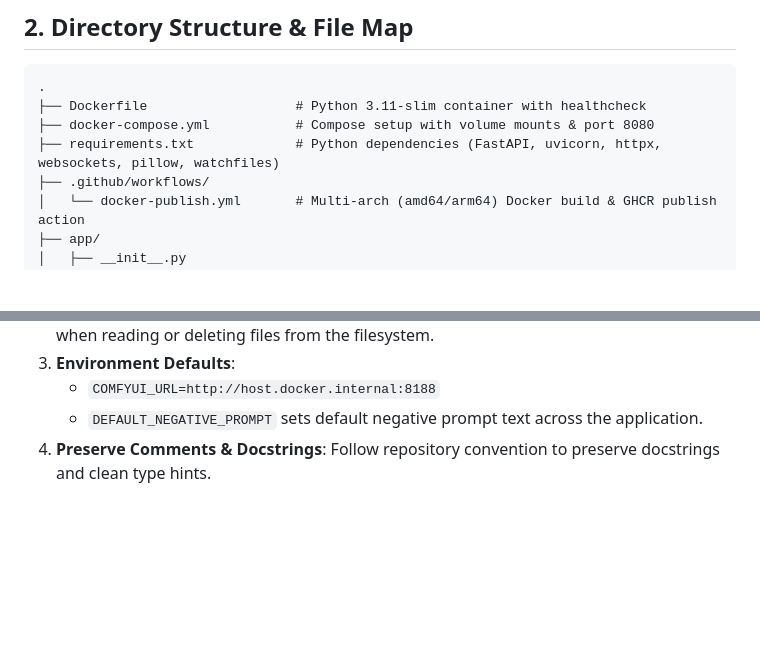
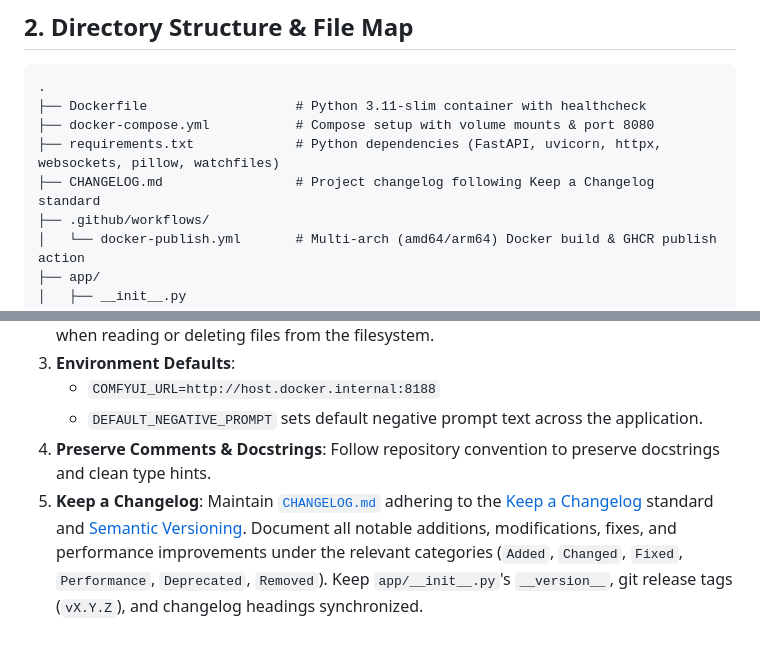
Before and after one commit to Saetron/comfyui-web-frontend, a Markdown page: AGENTS.md, 2 parts joined by grey strips. GitHub-like rendering; blank space fills up the shorter version.

Commit message:
docs: update AGENTS.md to include Keep a Changelog guidelines

```diff
--- a/AGENTS.md
+++ b/AGENTS.md
@@ -29,6 +29,7 @@ Key Goals:
 ├── Dockerfile                   # Python 3.11-slim container with healthcheck
 ├── docker-compose.yml           # Compose setup with volume mounts & port 8080
 ├── requirements.txt             # Python dependencies (FastAPI, uvicorn, httpx, websockets, pillow, watchfiles)
+├── CHANGELOG.md                 # Project changelog following Keep a Changelog standard
 ├── .github/workflows/
 │   └── docker-publish.yml       # Multi-arch (amd64/arm64) Docker build & GHCR publish action
 ├── app/
@@ -135,3 +136,4 @@ Key Goals:
    - `COMFYUI_URL=http://host.docker.internal:8188`
    - `DEFAULT_NEGATIVE_PROMPT` sets default negative prompt text across the application.
 4. **Preserve Comments & Docstrings**: Follow repository convention to preserve docstrings and clean type hints.
+5. **Keep a Changelog**: Maintain [`CHANGELOG.md`](./CHANGELOG.md) adhering to the [Keep a Changelog](https://keepachangelog.com/) standard and [Semantic Versioning](https://semver.org/). Document all notable additions, modifications, fixes, and performance improvements under the relevant categories (`Added`, `Changed`, `Fixed`, `Performance`, `Deprecated`, `Removed`). Keep `app/__init__.py`'s `__version__`, git release tags (`vX.Y.Z`), and changelog headings synchronized.
```
